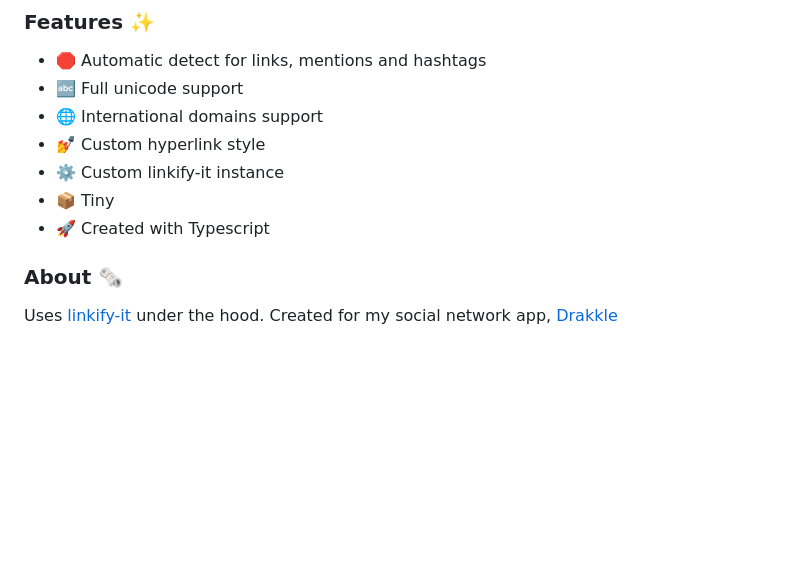
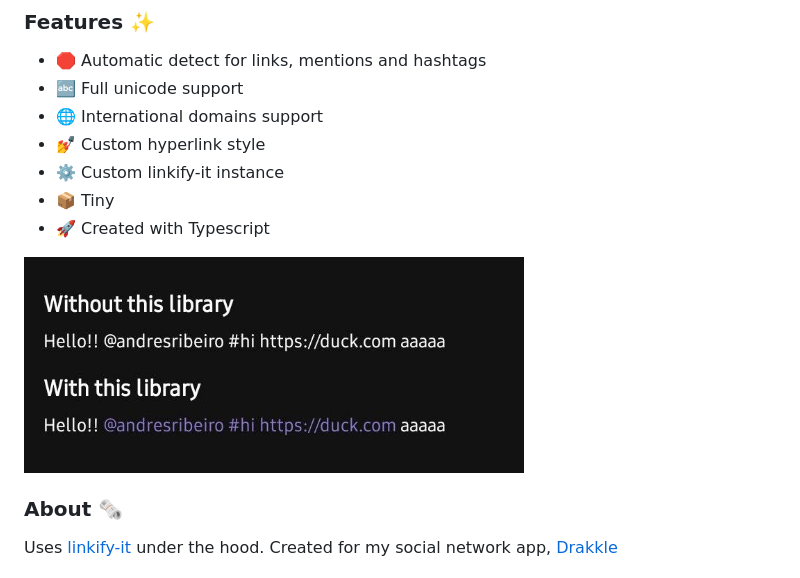
Before and after one commit to andresribeiro/react-native-hyperlinks, a Markdown page: README.md, the part around the change. Rendered like a GitHub page; pictures changed too: assets/screenshot.jpg (added); blank space fills up the shorter version.

Commit message:
:pencil:  add screenshot to README.md

```diff
--- a/README.md
+++ b/README.md
@@ -9,6 +9,8 @@
 - ⚙️ Custom linkify-it instance
 - 📦 Tiny
 - 🚀 Created with Typescript
+
+<img alt="Without this library vs with this library" src="assets/screenshot.jpg" width="500"/>
 
 ### About 🗞️
 
```
